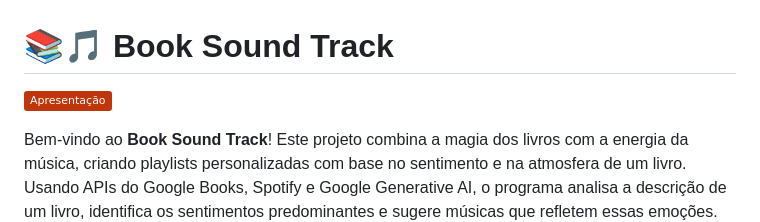
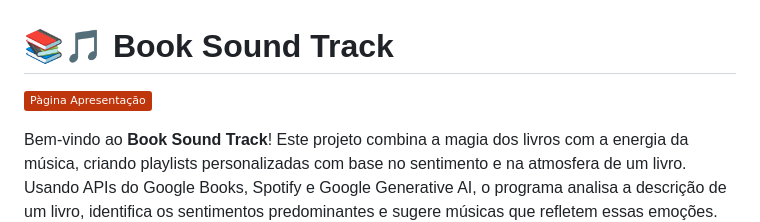
Before and after one commit to michelleGomes85/StorySoundTrack, a Markdown page: README.md, the part around the change. Drawn GitHub-style; badges without logos.

```diff
--- a/README.md
+++ b/README.md
@@ -1,6 +1,6 @@
 # 📚🎵 Book Sound Track
 
-[![Apresentação](https://img.shields.io/badge/Apresentação-%23bf360c.svg)](https://michellegomes85.github.io/StorySoundTrack/)
+[![Apresentação](https://img.shields.io/badge/Pàgina_Apresentação-%23bf360c.svg)](https://michellegomes85.github.io/StorySoundTrack/)
 
 Bem-vindo ao **Book Sound Track**! Este projeto combina a magia dos livros com a energia da música, criando playlists personalizadas com base no sentimento e na atmosfera de um livro. Usando APIs do Google Books, Spotify e Google Generative AI, o programa analisa a descrição de um livro, identifica os sentimentos predominantes e sugere músicas que refletem essas emoções.
 
```
